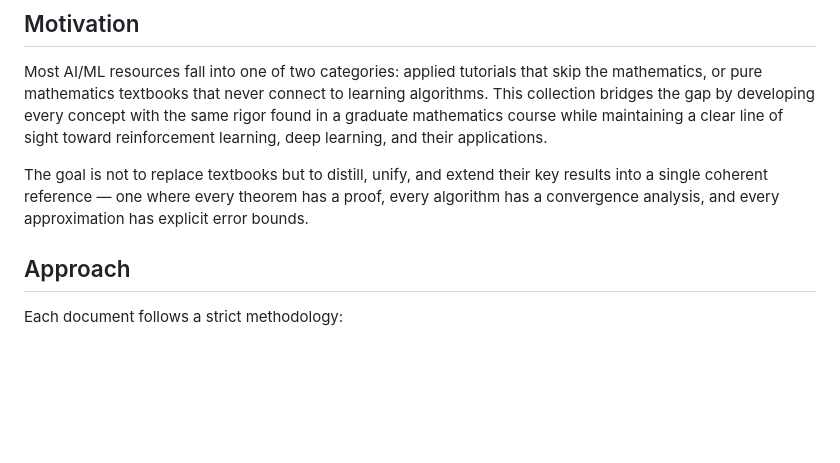
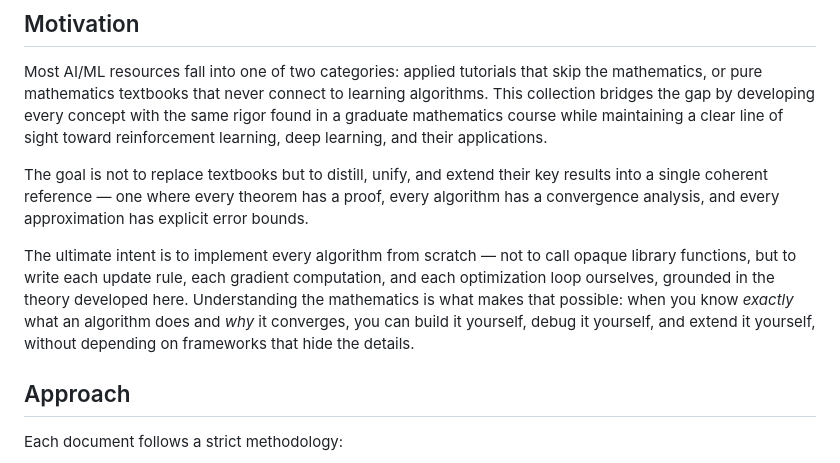
Before and after one commit to glozanoac/ai-maths, a Markdown page: README.md, the part around the change. GitHub-like rendering; blank space fills up the shorter version.

Commit message:
Add implementation-from-scratch philosophy to README motivation
Co-Authored-By: Claude Opus 4.6 <noreply@anthropic.com>

```diff
--- a/README.md
+++ b/README.md
@@ -7,6 +7,8 @@ A self-contained collection of mathematical treatises covering the theoretical f
 Most AI/ML resources fall into one of two categories: applied tutorials that skip the mathematics, or pure mathematics textbooks that never connect to learning algorithms. This collection bridges the gap by developing every concept with the same rigor found in a graduate mathematics course while maintaining a clear line of sight toward reinforcement learning, deep learning, and their applications.
 
 The goal is not to replace textbooks but to distill, unify, and extend their key results into a single coherent reference — one where every theorem has a proof, every algorithm has a convergence analysis, and every approximation has explicit error bounds.
+
+The ultimate intent is to implement every algorithm from scratch — not to call opaque library functions, but to write each update rule, each gradient computation, and each optimization loop ourselves, grounded in the theory developed here. Understanding the mathematics is what makes that possible: when you know *exactly* what an algorithm does and *why* it converges, you can build it yourself, debug it yourself, and extend it yourself, without depending on frameworks that hide the details.
 
 ## Approach
 
```
